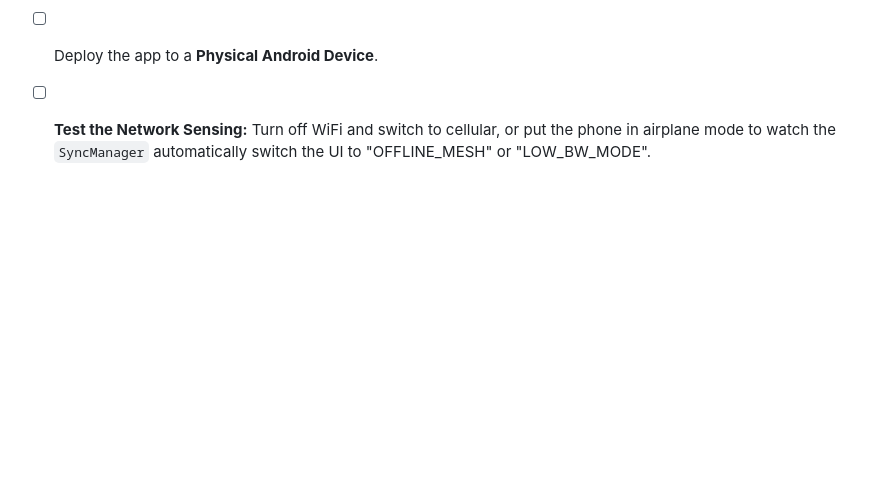
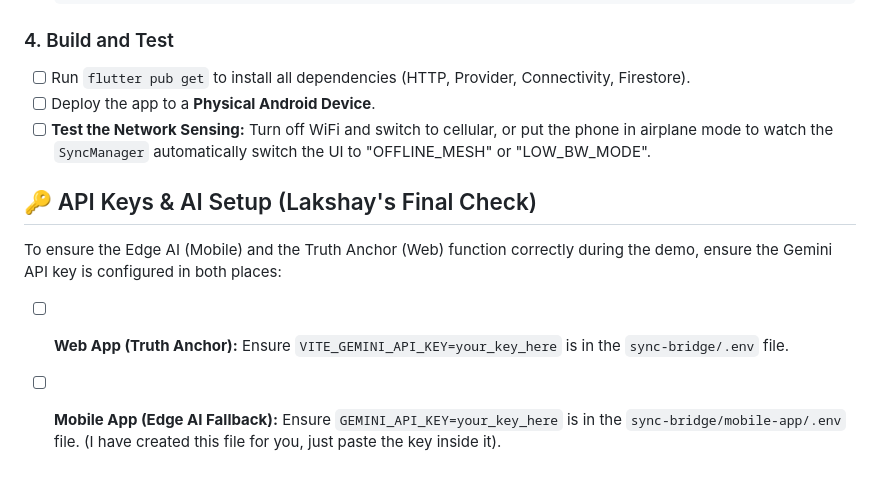
Before and after one commit to SinghLV/sync-bridge, a Markdown page: HACKATHON_HANDOVER.md, the part around the change. GitHub-like rendering; blank space fills up the shorter version.

Commit message:
chore: saving agentic truth anchor updates

```diff
--- a/HACKATHON_HANDOVER.md
+++ b/HACKATHON_HANDOVER.md
@@ -57,3 +57,8 @@ The `SyncManager` relies on detecting network bars (Connectivity) to trigger the
 *   [ ] Run `flutter pub get` to install all dependencies (HTTP, Provider, Connectivity, Firestore).
 *   [ ] Deploy the app to a **Physical Android Device**.
 *   [ ] **Test the Network Sensing:** Turn off WiFi and switch to cellular, or put the phone in airplane mode to watch the `SyncManager` automatically switch the UI to "OFFLINE_MESH" or "LOW_BW_MODE".
+## 🔑 API Keys & AI Setup (Lakshay's Final Check)
+To ensure the Edge AI (Mobile) and the Truth Anchor (Web) function correctly during the demo, ensure the Gemini API key is configured in both places:
+
+*   [ ] **Web App (Truth Anchor):** Ensure `VITE_GEMINI_API_KEY=your_key_here` is in the `sync-bridge/.env` file.
+*   [ ] **Mobile App (Edge AI Fallback):** Ensure `GEMINI_API_KEY=your_key_here` is in the `sync-bridge/mobile-app/.env` file. (I have created this file for you, just paste the key inside it).
```
